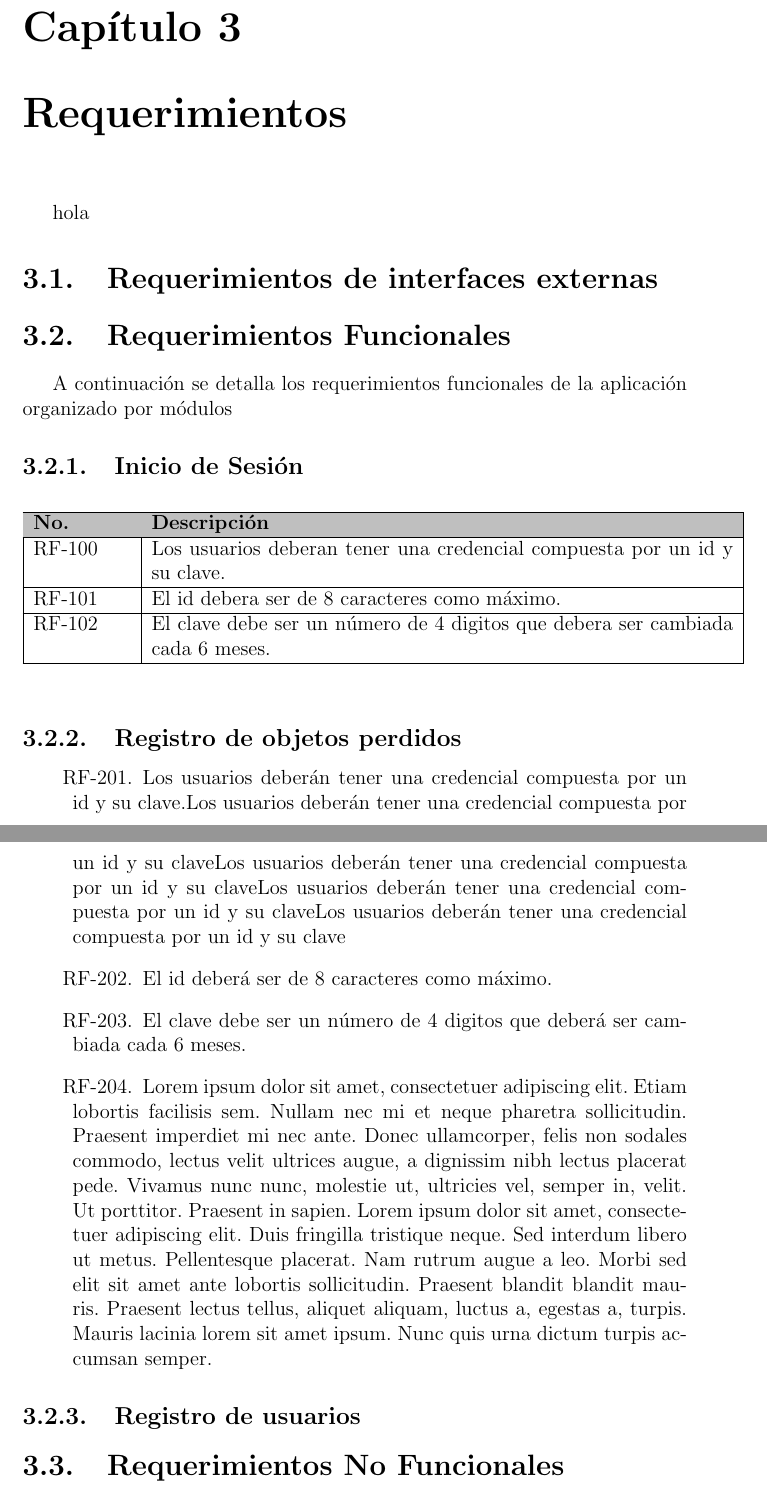
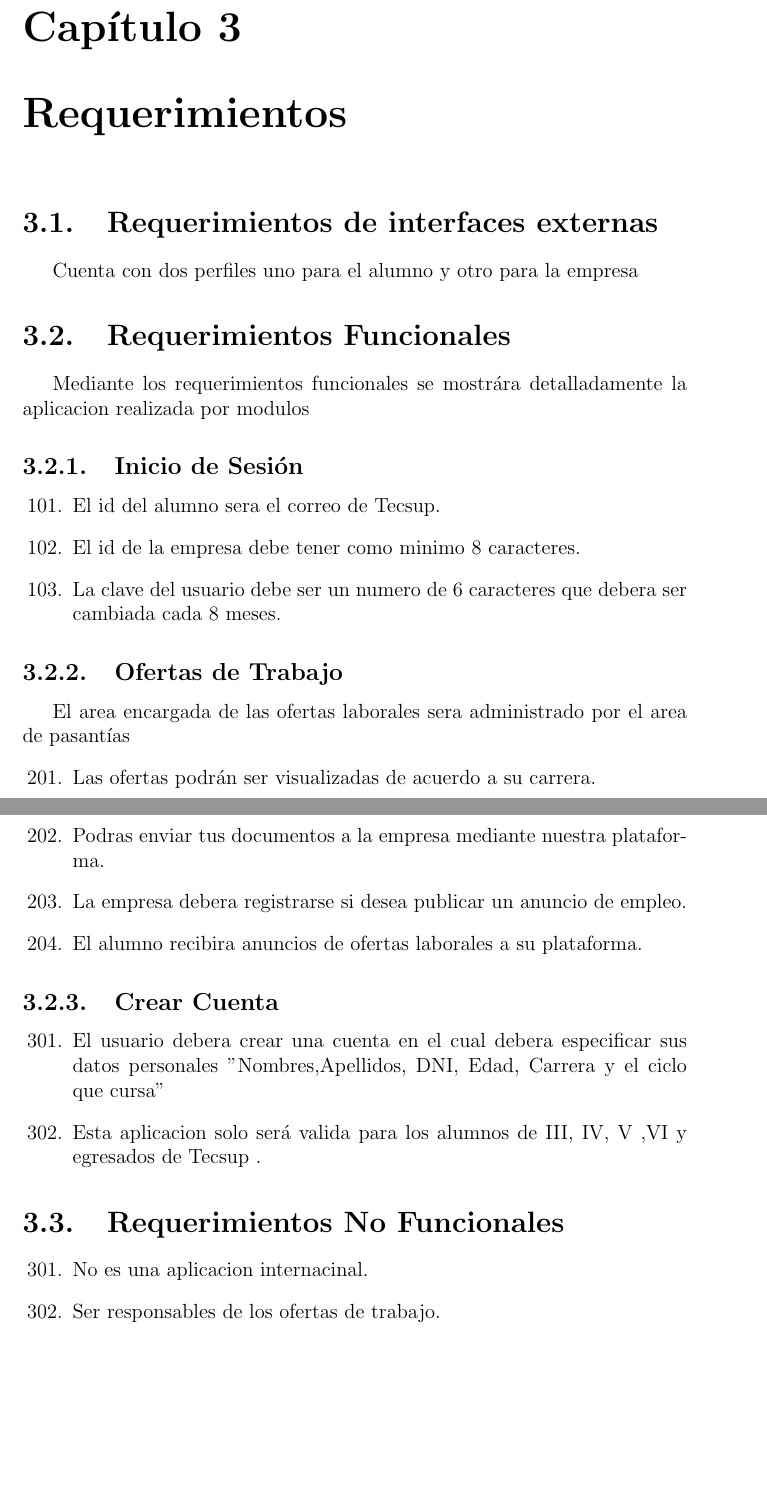
Before and after one commit to khail-stack/CursoIngReq-3C24-2019-2, a LaTeX document (1.Requerimientos/Requerimientos.tex, which reads 1.Requerimientos/capitulos/3_0_requerimientos.tex): two parts of pages 8 and 9 of 15, joined at a grey line, cut so that both start at the same text, the shorter picture padded with empty space. Compiled offline with pdfLaTeX.

Commit message:
actualizacionclaudia

```diff
--- a/1.Requerimientos/capitulos/3_0_requerimientos.tex
+++ b/1.Requerimientos/capitulos/3_0_requerimientos.tex
@@ -1,47 +1,45 @@
 \chapter{Requerimientos}
-hola
 \section{Requerimientos de interfaces externas}
+Cuenta con dos perfiles uno para el alumno y otro para la empresa
 
 \section{Requerimientos Funcionales}
 
-A continuación se detalla los requerimientos funcionales de la aplicación organizado por módulos
+Mediante los requerimientos funcionales se mostrára detalladamente la aplicacion realizada por modulos
 
 \subsection{Inicio de Sesión}
-
-
-	\begin{table}[h!]
-		\begin{tabular}{ |p{2cm}|p{12cm}| }	\hline
-
-			\rowcolor{gray!50}  \textbf{No.}  &  \textbf{Descripción} \\ \hline
-
-			RF-100&Los usuarios deberan tener una credencial compuesta por un id y su clave.  \\	\hline
-
-			RF-101&El id debera ser de 8 caracteres como máximo.  \\ \hline
-
-			RF-102&El clave debe ser un número de 4 digitos que debera ser cambiada cada 6 meses.  \\ \hline
-
-		\end{tabular}
-	\end{table}
-
-
-\subsection{Registro de objetos perdidos}
-
 \begin{flushright}
-
-	\begin{enumerate} [label=RF-\arabic*. , align=left]
-		\setcounter{enumi}{200}	 % Los requerimientos empiezan con el valor 200
-		\item
-		Los usuarios deberán tener una credencial compuesta por un id y su clave.Los usuarios deberán tener una credencial compuesta por un id y su claveLos usuarios deberán tener una credencial compuesta por un id y su claveLos usuarios deberán tener una credencial compuesta por un id y su claveLos usuarios deberán tener una credencial compuesta por un id y su clave
-		\item
-		El id deberá ser de 8 caracteres como máximo.
-		\item
-		El clave debe ser un número de 4 digitos que deberá ser cambiada cada 6 meses.
-		\item \blindtext
+	\begin{enumerate}
+		\setcounter{enumi}{100}
+		\item El id del alumno sera el correo de Tecsup.
+		\item El id de la empresa debe tener como minimo 8 caracteres.
+		\item La clave del usuario debe ser un numero de 6 caracteres que debera ser cambiada cada 8 meses.
 	\end{enumerate}
-
+\end{flushright}
+\subsection{Ofertas de Trabajo}
+El area encargada de las ofertas laborales sera administrado por el area de pasantías
+\begin{flushright}
+	\begin{enumerate}
+		\setcounter{enumi}{200}
+		\item Las ofertas podrán ser visualizadas de acuerdo a su carrera.
+		\item Podras enviar tus documentos a la empresa mediante nuestra plataforma.
+		\item La empresa debera registrarse si desea publicar un anuncio de empleo.
+		\item El alumno recibira anuncios de ofertas laborales a su plataforma.
+	\end{enumerate}
+\end{flushright}
+\subsection{Crear Cuenta}
+\begin{flushright}
+	\begin{enumerate}
+		\setcounter{enumi}{300}
+		\item El usuario debera crear una cuenta en el cual debera especificar sus datos personales "Nombres,Apellidos, DNI, Edad, Carrera y el ciclo que cursa"
+		\item Esta aplicacion solo será valida para los alumnos de III, IV, V ,VI y egresados de Tecsup .
+	\end{enumerate}
 \end{flushright}
 
-\subsection{Registro de usuarios}
-
-
 \section{Requerimientos No Funcionales}
+\begin{flushright}
+	\begin{enumerate}
+		\setcounter{enumi}{300}
+		\item No es una aplicacion internacinal.
+		\item Ser responsables de los ofertas de trabajo.
+	\end{enumerate}
+\end{flushright}
```
